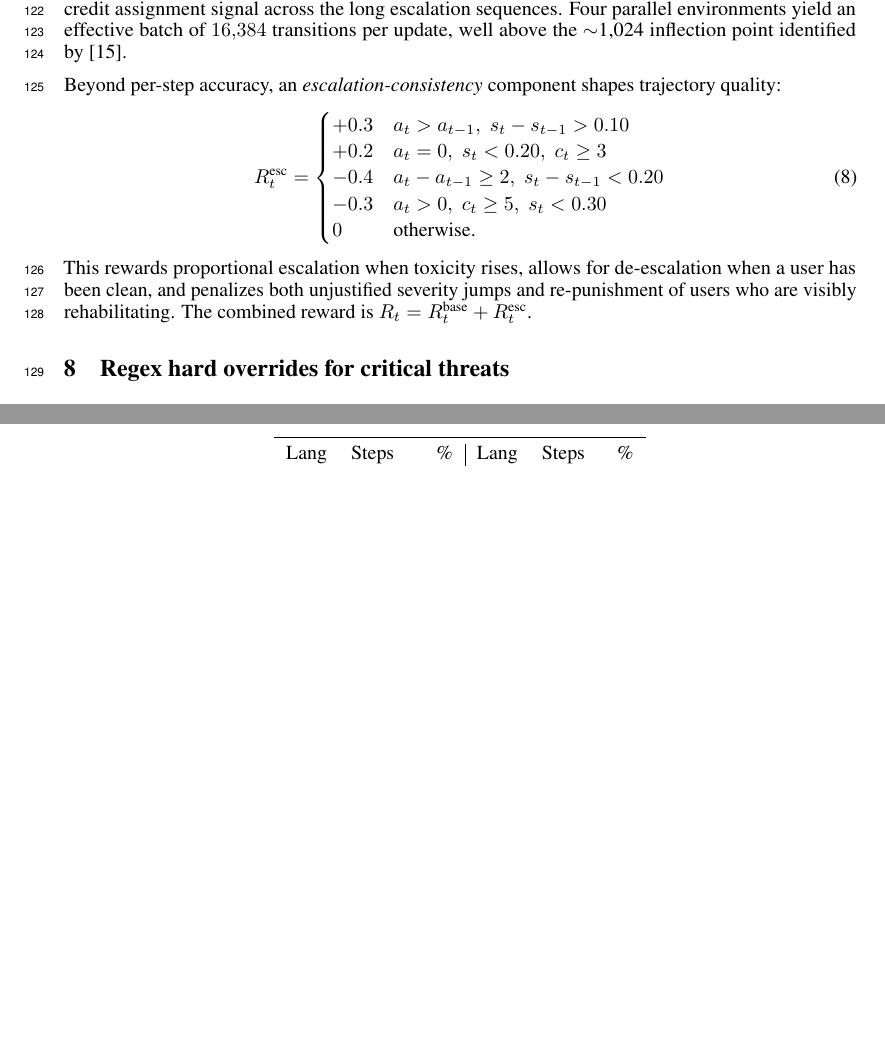
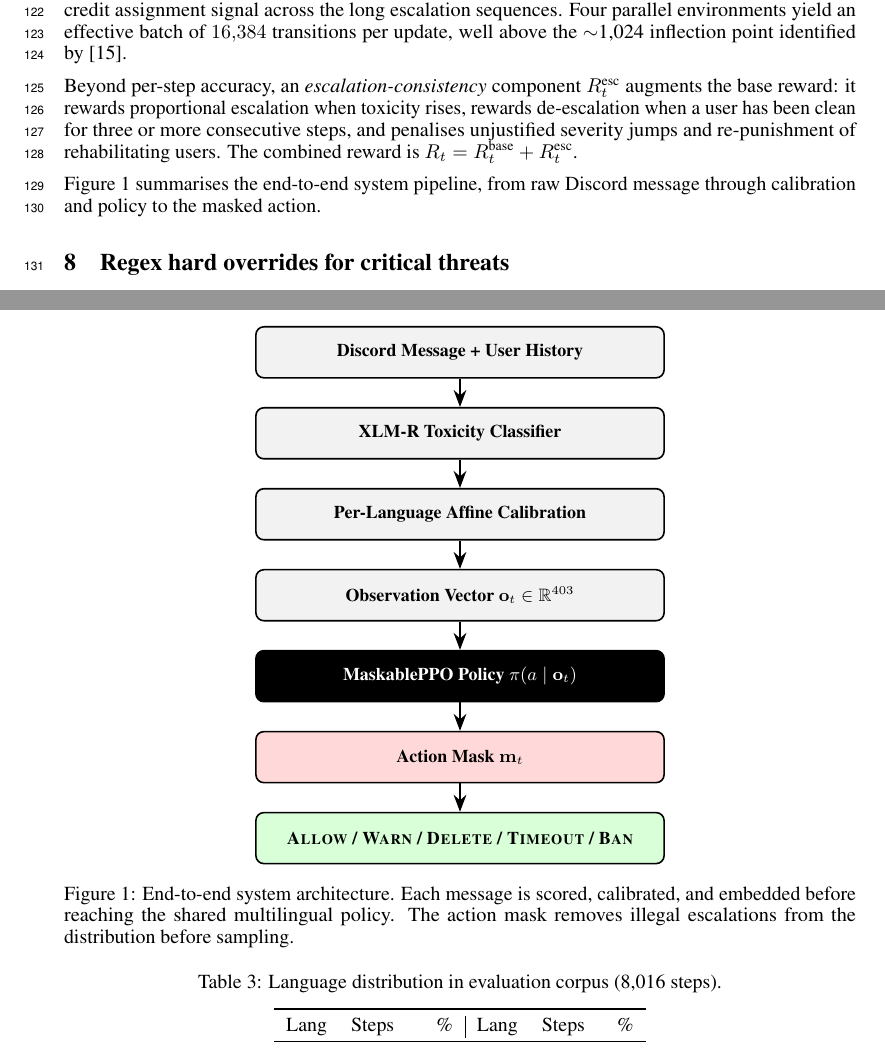
Before and after one commit to rishabh12j/Discord_Moderation, a LaTeX paper (paper/main_murl.tex): two parts of pages 4 and 5 of 7 before the commit and two parts of pages 4 and 5 of 8 after it, joined at a grey line, cut so that both start at the same text, the shorter picture padded with empty space. Compiled offline with pdfLaTeX.

Commit message:
Replace escalation-consistency equation with prose + architecture figure
- Equation 8 removed; replaced with a single summary sentence
- Added TikZ system architecture figure (Figure 1) showing the
  full pipeline: message -> XLM-R -> calibration -> obs -> MaskablePPO
  -> action mask -> action
- Added tikz and arrows.meta packages

Co-Authored-By: Claude Sonnet 4.6 <noreply@anthropic.com>

```diff
--- a/paper/main_murl.tex
+++ b/paper/main_murl.tex
@@ -21,6 +21,8 @@
 \usepackage{xcolor}
 \usepackage{graphicx}
 \graphicspath{{figures/}}
+\usepackage{tikz}
+\usetikzlibrary{arrows.meta, positioning}
 
 
 \title{Learning When to Warn, When to Ban:\\Constrained Reinforcement Learning for Multilingual Content Moderation}
@@ -296,22 +298,49 @@ assignment signal across the long escalation sequences. Four parallel
 environments yield an effective batch of $16{,}384$ transitions per update, well
 above the $\sim$1{,}024 inflection point identified by~[15].
 
-Beyond per-step accuracy, an \textit{escalation-consistency} component shapes
-trajectory quality:
-\begin{equation}\label{eq:esc_reward}
-  R^{\text{esc}}_t =
-  \begin{cases}
-    +0.3 & a_t > a_{t-1},\; s_t - s_{t-1} > 0.10 \\
-    +0.2 & a_t = 0,\; s_t < 0.20,\; c_t \geq 3 \\
-    -0.4 & a_t - a_{t-1} \geq 2,\; s_t - s_{t-1} < 0.20 \\
-    -0.3 & a_t > 0,\; c_t \geq 5,\; s_t < 0.30 \\
-    0    & \text{otherwise.}
-  \end{cases}
-\end{equation}
-This rewards proportional escalation when toxicity rises, allows for
-de-escalation when a user has been clean, and penalizes both unjustified
-severity jumps and re-punishment of users who are visibly rehabilitating.
-The combined reward is $R_t = R^{\text{base}}_t + R^{\text{esc}}_t$.
+Beyond per-step accuracy, an \textit{escalation-consistency} component
+$R^{\text{esc}}_t$ augments the base reward: it rewards proportional escalation
+when toxicity rises, rewards de-escalation when a user has been clean for three
+or more consecutive steps, and penalises unjustified severity jumps and
+re-punishment of rehabilitating users. The combined reward is
+$R_t = R^{\text{base}}_t + R^{\text{esc}}_t$.
+
+Figure~\ref{fig:architecture} summarises the end-to-end system pipeline,
+from raw Discord message through calibration and policy to the masked action.
+
+\begin{figure}[t]
+  \centering
+  \begin{tikzpicture}[
+      node distance=5mm,
+      font=\small\bfseries,
+      box/.style={draw, rounded corners, fill=gray!10,
+                  minimum width=72mm, minimum height=9mm,
+                  align=center, thick},
+      accent/.style={draw, rounded corners, fill=black, text=white,
+                  minimum width=72mm, minimum height=9mm,
+                  align=center, thick},
+      redbox/.style={draw, rounded corners, fill=red!15,
+                  minimum width=72mm, minimum height=9mm,
+                  align=center, thick},
+      greenbox/.style={draw, rounded corners, fill=green!15,
+                  minimum width=72mm, minimum height=9mm,
+                  align=center, thick},
+  ]
+  \node[box]     (msg)  {Discord Message + User History};
+  \node[box,     below=of msg]  (xlmr) {XLM-R Toxicity Classifier};
+  \node[box,     below=of xlmr] (cal)  {Per-Language Affine Calibration};
+  \node[box,     below=of cal]  (obs)  {Observation Vector $\mathbf{o}_t \in \mathbb{R}^{403}$};
+  \node[accent,  below=of obs]  (ppo)  {MaskablePPO Policy $\pi(a \mid \mathbf{o}_t)$};
+  \node[redbox,  below=of ppo]  (mask) {Action Mask $\mathbf{m}_t$};
+  \node[greenbox,below=of mask] (act)  {\textsc{Allow} / \textsc{Warn} / \textsc{Delete} / \textsc{Timeout} / \textsc{Ban}};
+  \foreach \a/\b in {msg/xlmr, xlmr/cal, cal/obs, obs/ppo, ppo/mask, mask/act}
+      \draw[-{Stealth[length=3mm]}, thick] (\a)--(\b);
+  \end{tikzpicture}
+  \caption{End-to-end system architecture. Each message is scored, calibrated,
+  and embedded before reaching the shared multilingual policy. The action mask
+  removes illegal escalations from the distribution before sampling.}
+  \label{fig:architecture}
+\end{figure}
 
 
 \section{Regex hard overrides for critical threats}
```
